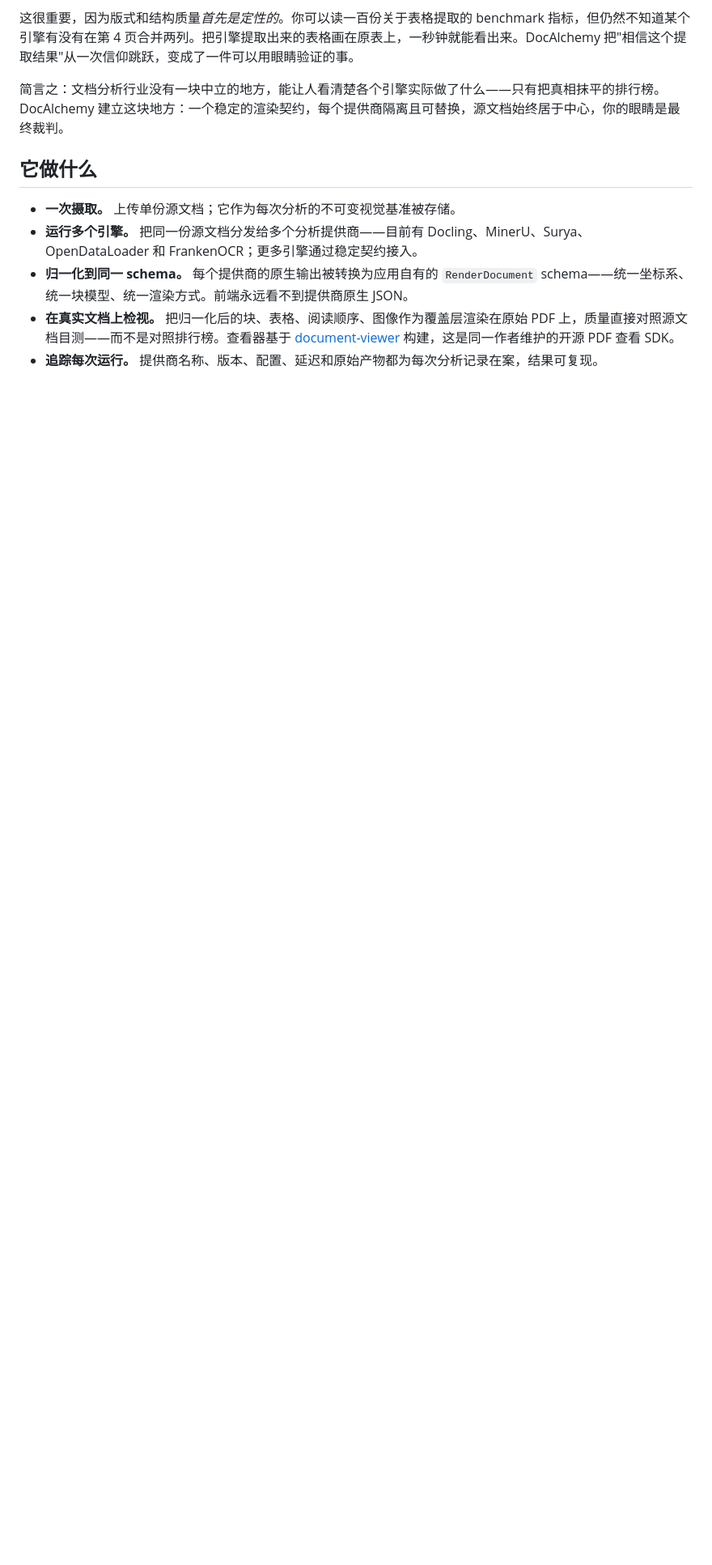
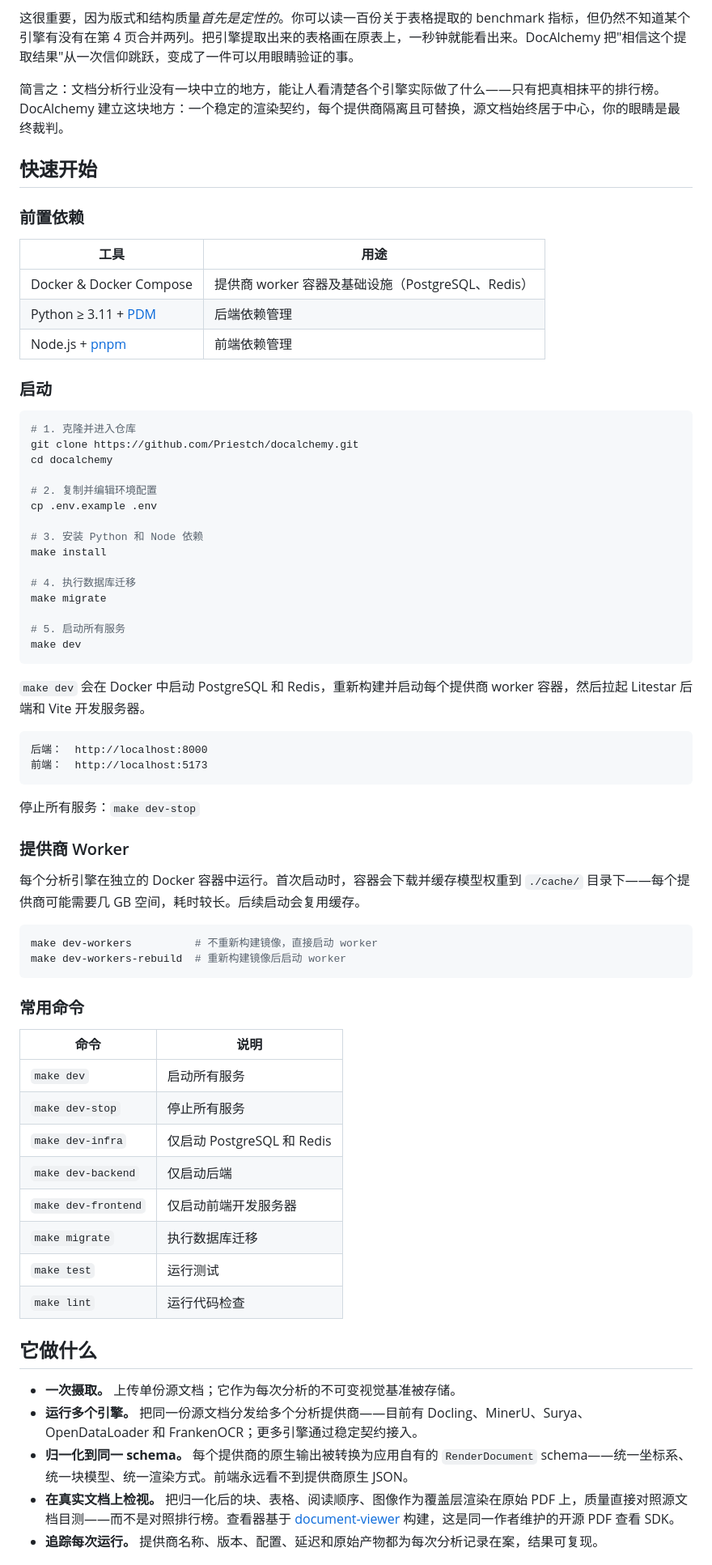
Before and after one commit to Priestch/docalchemy, a Markdown page: README.zh.md, the part around the change. Shown at 81% size. Drawn GitHub-style; blank space fills up the shorter version.

````diff
--- a/README.zh.md
+++ b/README.zh.md
@@ -33,6 +33,69 @@ DocAlchemy 回答的是：*哪个引擎在这份具体文档上更好，我能
 
 简言之：文档分析行业没有一块中立的地方，能让人看清楚各个引擎实际做了什么——只有把真相抹平的排行榜。DocAlchemy 建立这块地方：一个稳定的渲染契约，每个提供商隔离且可替换，源文档始终居于中心，你的眼睛是最终裁判。
 
+## 快速开始
+
+### 前置依赖
+
+| 工具 | 用途 |
+|------|------|
+| Docker & Docker Compose | 提供商 worker 容器及基础设施（PostgreSQL、Redis） |
+| Python ≥ 3.11 + [PDM](https://pdm.fming.dev) | 后端依赖管理 |
+| Node.js + [pnpm](https://pnpm.io) | 前端依赖管理 |
+
+### 启动
+
+```bash
+# 1. 克隆并进入仓库
+git clone https://github.com/Priestch/docalchemy.git
+cd docalchemy
+
+# 2. 复制并编辑环境配置
+cp .env.example .env
+
+# 3. 安装 Python 和 Node 依赖
+make install
+
+# 4. 执行数据库迁移
+make migrate
+
+# 5. 启动所有服务
+make dev
+```
+
+`make dev` 会在 Docker 中启动 PostgreSQL 和 Redis，重新构建并启动每个提供商
+worker 容器，然后拉起 Litestar 后端和 Vite 开发服务器。
+
+```
+后端：  http://localhost:8000
+前端：  http://localhost:5173
+```
+
+停止所有服务：`make dev-stop`
+
+### 提供商 Worker
+
+每个分析引擎在独立的 Docker 容器中运行。首次启动时，容器会下载并缓存模型权重到
+`./cache/` 目录下——每个提供商可能需要几 GB 空间，耗时较长。后续启动会复用缓存。
+
+```bash
+make dev-workers          # 不重新构建镜像，直接启动 worker
+make dev-workers-rebuild  # 重新构建镜像后启动 worker
+```
+
+### 常用命令
+
+| 命令 | 说明 |
+|------|------|
+| `make dev` | 启动所有服务 |
+| `make dev-stop` | 停止所有服务 |
+| `make dev-infra` | 仅启动 PostgreSQL 和 Redis |
+| `make dev-backend` | 仅启动后端 |
+| `make dev-frontend` | 仅启动前端开发服务器 |
+| `make migrate` | 执行数据库迁移 |
+| `make test` | 运行测试 |
+| `make lint` | 运行代码检查 |
+
 ## 它做什么
 
 - **一次摄取。** 上传单份源文档；它作为每次分析的不可变视觉基准被存储。
````
Also changed, not shown: README.md (+65 -0 lines).
